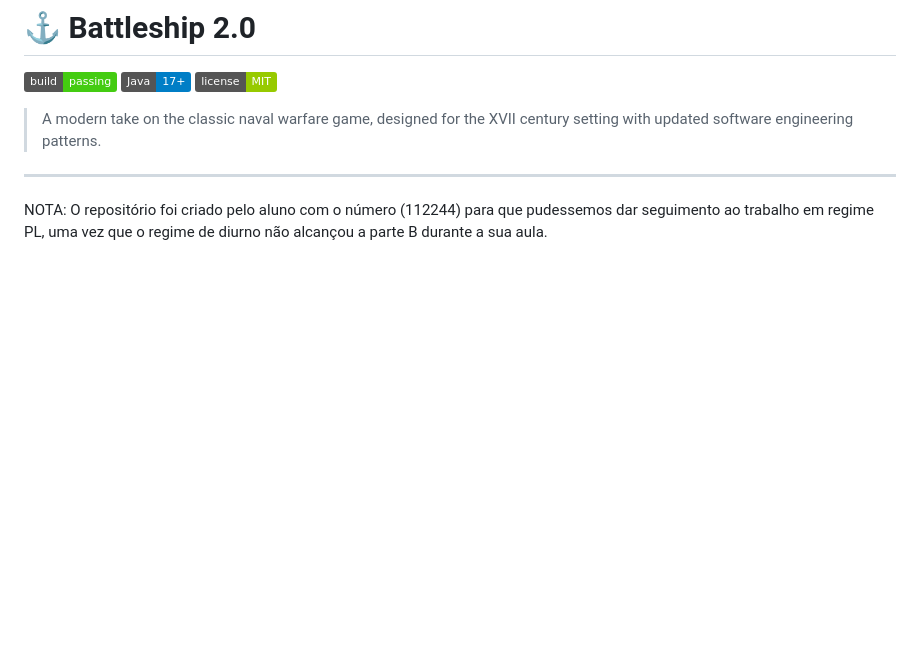
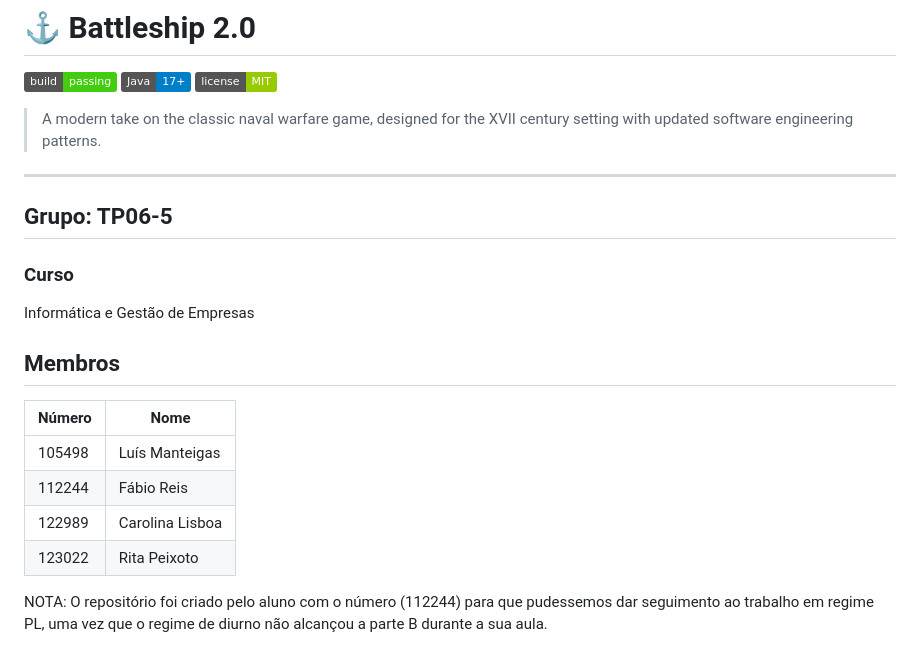
Before and after one commit to IGE-112244/Battleship2, a Markdown page: README.md, the part around the change. GitHub-like rendering; badges without logos; blank space fills up the shorter version.

Commit message:
Update README with group details and members
Added group information and team members to README.

```diff
--- a/README.md
+++ b/README.md
@@ -7,7 +7,16 @@
 > A modern take on the classic naval warfare game, designed for the XVII century setting with updated software engineering patterns.
 
 ---
-
+## Grupo: TP06-5
+### Curso
+Informática e Gestão de Empresas
+## Membros
+| Número  | Nome              |
+|---------|-------------------|
+| 105498  | Luís Manteigas    |
+| 112244  | Fábio Reis        |
+| 122989  | Carolina Lisboa   |
+| 123022  | Rita Peixoto      |
 NOTA: O repositório foi criado pelo aluno com o número (112244) para que pudessemos dar seguimento ao trabalho em regime PL, uma vez que o regime de diurno não alcançou a parte B durante a sua aula.
 
 ## 📖 Table of Contents
```
